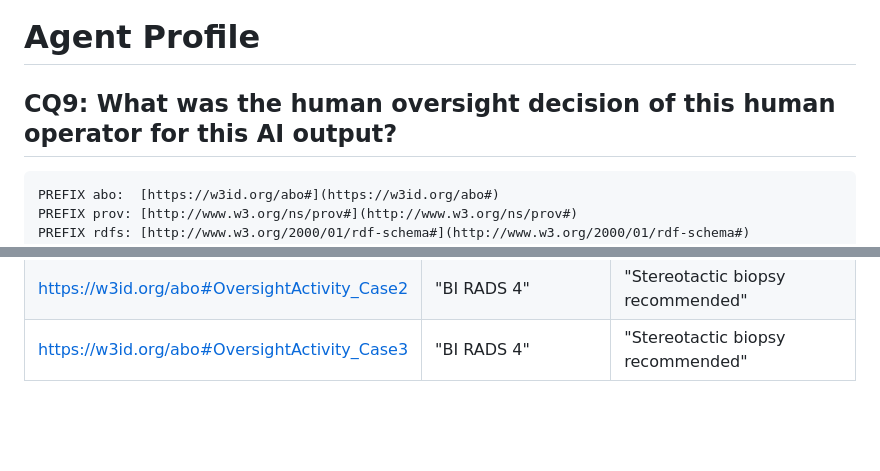
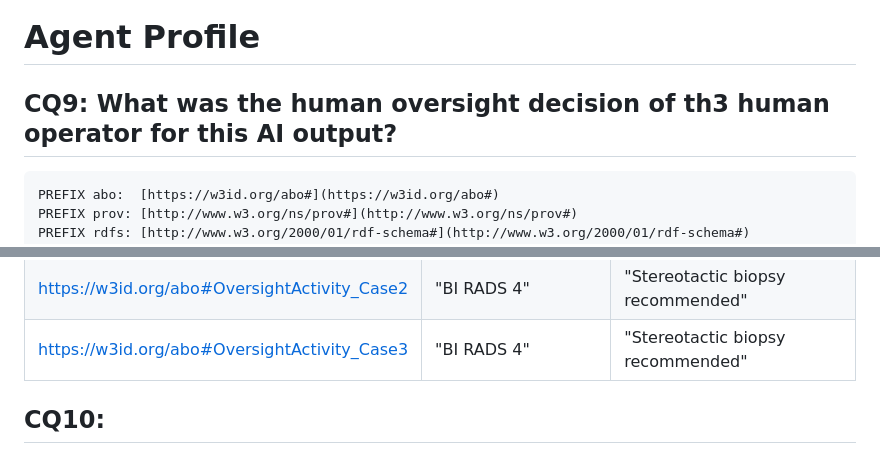
Before and after one commit to arpitagado-dotcom/ABO, a Markdown page: Competency Questions/Clinical Use Case SPARQL Queries Execution.md, 2 parts joined by grey strips. GitHub-like rendering; blank space fills up the shorter version.

````diff
--- a/Competency Questions/Clinical Use Case SPARQL Queries Execution.md
+++ b/Competency Questions/Clinical Use Case SPARQL Queries Execution.md
@@ -200,7 +200,7 @@ SELECT DISTINCT ?taskID ?operator ?role WHERE {
 
 # Agent Profile
 
-## CQ9: What was the human oversight decision of this human operator for this AI output?
+## CQ9: What was the human oversight decision of th3 human operator for this AI output?
 ```sparql
 PREFIX abo:  [https://w3id.org/abo#](https://w3id.org/abo#)
 PREFIX prov: [http://www.w3.org/ns/prov#](http://www.w3.org/ns/prov#)
@@ -219,3 +219,5 @@ SELECT ?activity ?oversightDecision ?oversightDecisionNote WHERE {
 | [https://w3id.org/abo#OversightActivity_Case1](https://w3id.org/abo#OversightActivity_Case1) | "BI RADS 1" | "Return for scan after a year" |
 | [https://w3id.org/abo#OversightActivity_Case2](https://w3id.org/abo#OversightActivity_Case2) | "BI RADS 4" | "Stereotactic biopsy recommended" |
 | [https://w3id.org/abo#OversightActivity_Case3](https://w3id.org/abo#OversightActivity_Case3) | "BI RADS 4" | "Stereotactic biopsy recommended" |
+
+## CQ10:
````
Also changed, not shown: other parts of Competency Questions/Clinical Use Case SPARQL Queries Execution.md (+4 -4 lines).
